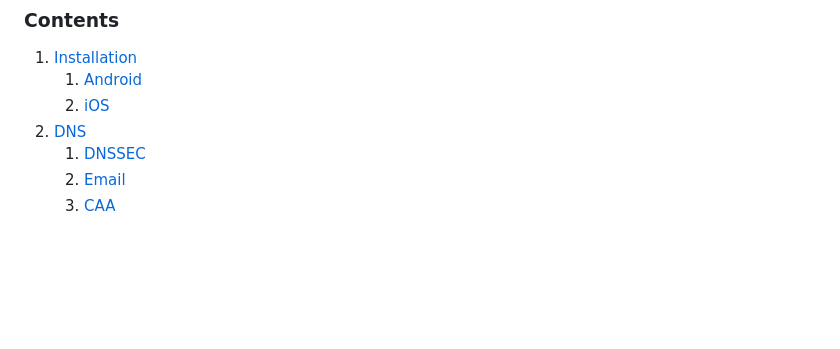
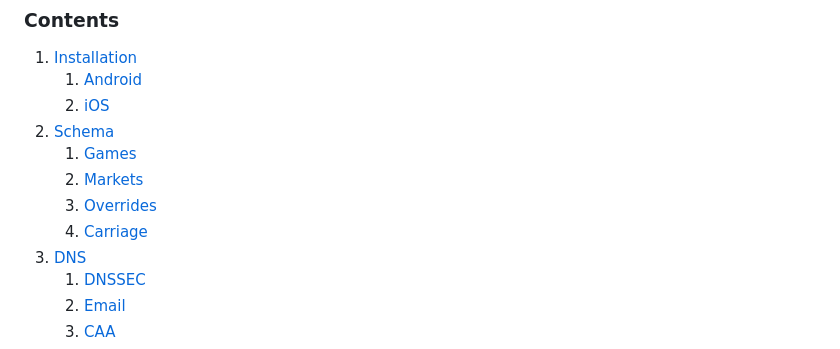
Before and after one commit to kj4ezj/nfl, a Markdown page: README.md, the part around one of its changes. Rendered like a GitHub page; blank space fills up the shorter version.

Commit message:
Document game and override schema
Assisted-by: LLM
Co-Authored-By: Claude Opus 5 <noreply@anthropic.com>

```diff
--- a/README.md
+++ b/README.md
@@ -16,6 +16,11 @@ Over-the-air (OTA) television works without Internet...so does this website (aft
 1. [Installation](#installation)
     1. [Android](#android)
     1. [iOS](#ios)
+1. [Schema](#schema)
+    1. [Games](#games)
+    1. [Markets](#markets)
+    1. [Overrides](#overrides)
+    1. [Carriage](#carriage)
 1. [DNS](#dns)
     1. [DNSSEC](#dnssec)
     1. [Email](#email)
```
Also changed, not shown: other parts of README.md (+106 -0 lines).
